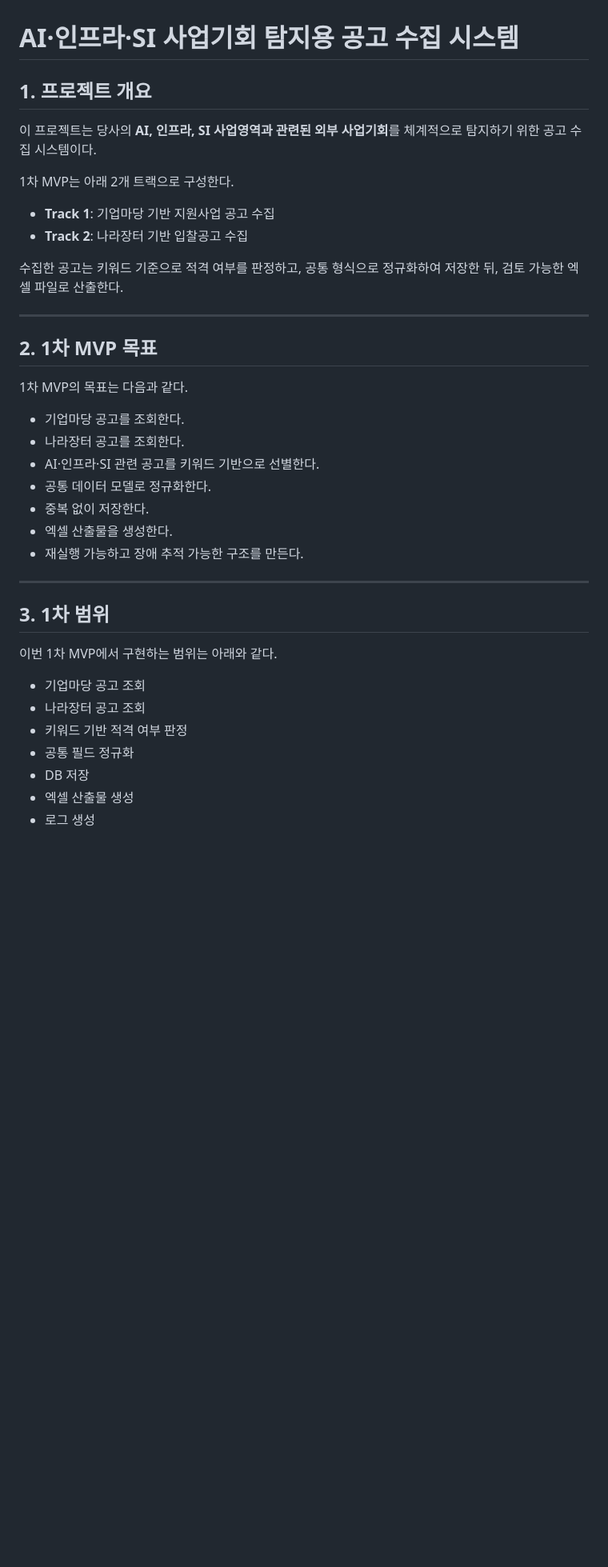
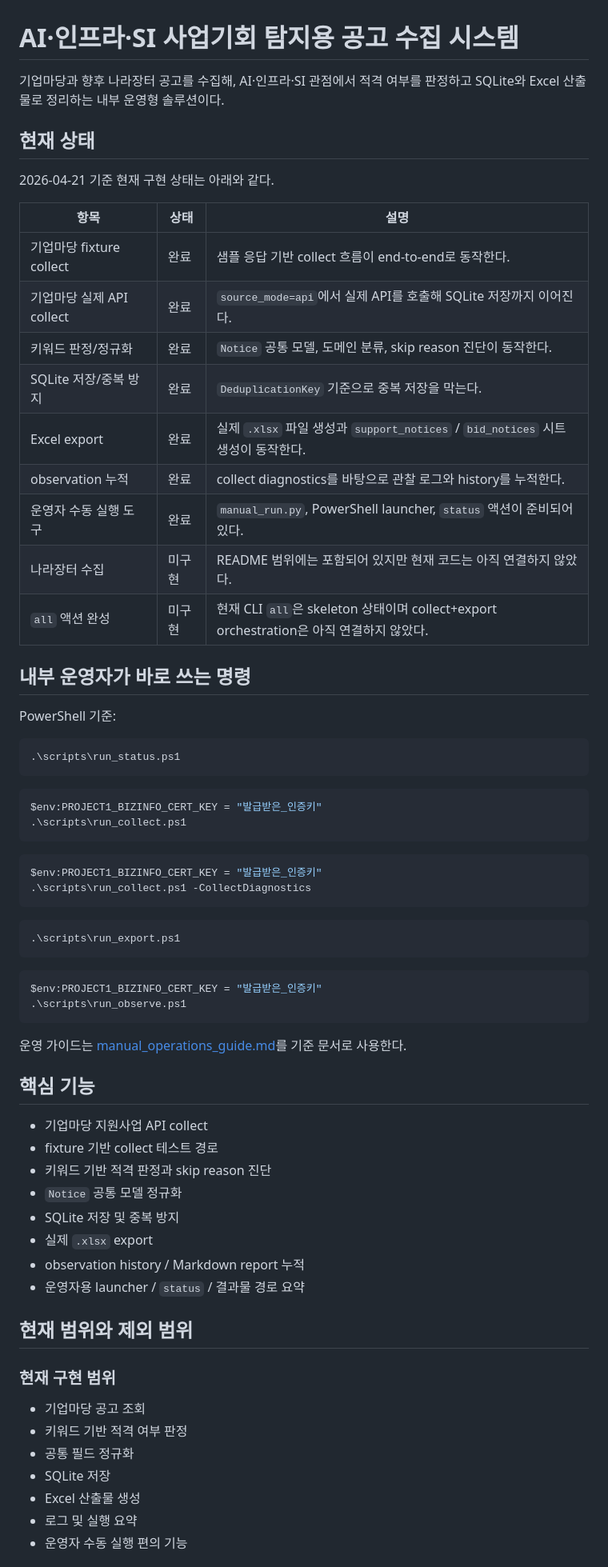
Before and after one commit to worldhug45-dotcom/project1, a Markdown page: README.md, the part around one of its changes. Shown at 80% size. Drawn GitHub-style; blank space fills up the shorter version.

````diff
--- a/README.md
+++ b/README.md
@@ -1,38 +1,72 @@
 # AI·인프라·SI 사업기회 탐지용 공고 수집 시스템
 
-## 1. 프로젝트 개요
-이 프로젝트는 당사의 **AI, 인프라, SI 사업영역과 관련된 외부 사업기회**를 체계적으로 탐지하기 위한 공고 수집 시스템이다.
+기업마당과 향후 나라장터 공고를 수집해, AI·인프라·SI 관점에서 적격 여부를 판정하고 SQLite와 Excel 산출물로 정리하는 내부 운영형 솔루션이다.
 
-1차 MVP는 아래 2개 트랙으로 구성한다.
+## 현재 상태
 
-- **Track 1**: 기업마당 기반 지원사업 공고 수집
-- **Track 2**: 나라장터 기반 입찰공고 수집
+2026-04-21 기준 현재 구현 상태는 아래와 같다.
 
-수집한 공고는 키워드 기준으로 적격 여부를 판정하고, 공통 형식으로 정규화하여 저장한 뒤, 검토 가능한 엑셀 파일로 산출한다.
+| 항목 | 상태 | 설명 |
+| --- | --- | --- |
+| 기업마당 fixture collect | 완료 | 샘플 응답 기반 collect 흐름이 end-to-end로 동작한다. |
+| 기업마당 실제 API collect | 완료 | `source_mode=api`에서 실제 API를 호출해 SQLite 저장까지 이어진다. |
+| 키워드 판정/정규화 | 완료 | `Notice` 공통 모델, 도메인 분류, skip reason 진단이 동작한다. |
+| SQLite 저장/중복 방지 | 완료 | `DeduplicationKey` 기준으로 중복 저장을 막는다. |
+| Excel export | 완료 | 실제 `.xlsx` 파일 생성과 `support_notices` / `bid_notices` 시트 생성이 동작한다. |
+| observation 누적 | 완료 | collect diagnostics를 바탕으로 관찰 로그와 history를 누적한다. |
+| 운영자 수동 실행 도구 | 완료 | `manual_run.py`, PowerShell launcher, `status` 액션이 준비되어 있다. |
+| 나라장터 수집 | 미구현 | README 범위에는 포함되어 있지만 현재 코드는 아직 연결하지 않았다. |
+| `all` 액션 완성 | 미구현 | 현재 CLI `all`은 skeleton 상태이며 collect+export orchestration은 아직 연결하지 않았다. |
 
----
+## 내부 운영자가 바로 쓰는 명령
 
-## 2. 1차 MVP 목표
-1차 MVP의 목표는 다음과 같다.
+PowerShell 기준:
 
-- 기업마당 공고를 조회한다.
-- 나라장터 공고를 조회한다.
-- AI·인프라·SI 관련 공고를 키워드 기반으로 선별한다.
-- 공통 데이터 모델로 정규화한다.
-- 중복 없이 저장한다.
-- 엑셀 산출물을 생성한다.
-- 재실행 가능하고 장애 추적 가능한 구조를 만든다.
+```powershell
+.\scripts\run_status.ps1
+```
 
----
+```powershell
+$env:PROJECT1_BIZINFO_CERT_KEY = "발급받은_인증키"
+.\scripts\run_collect.ps1
+```
 
-## 3. 1차 범위
-이번 1차 MVP에서 구현하는 범위는 아래와 같다.
+```powershell
+$env:PROJECT1_BIZINFO_CERT_KEY = "발급받은_인증키"
+.\scripts\run_collect.ps1 -CollectDiagnostics
+```
+
+```powershell
+.\scripts\run_export.ps1
+```
+
+```powershell
+$env:PROJECT1_BIZINFO_CERT_KEY = "발급받은_인증키"
+.\scripts\run_observe.ps1
+```
+
+운영 가이드는 [manual_operations_guide.md](/C:/code/project1/doc/manual_operations_guide.md)를 기준 문서로 사용한다.
+
+## 핵심 기능
+
+- 기업마당 지원사업 API collect
+- fixture 기반 collect 테스트 경로
+- 키워드 기반 적격 판정과 skip reason 진단
+- `Notice` 공통 모델 정규화
+- SQLite 저장 및 중복 방지
+- 실제 `.xlsx` export
+- observation history / Markdown report 누적
+- 운영자용 launcher / `status` / 결과물 경로 요약
+
+## 현재 범위와 제외 범위
+
+### 현재 구현 범위
 
 - 기업마당 공고 조회
-- 나라장터 공고 조회
 - 키워드 기반 적격 여부 판정
 - 공통 필드 정규화
-- DB 저장
-- 엑셀 산출물 생성
-- 로그 생성
+- SQLite 저장
+- Excel 산출물 생성
+- 로그 및 실행 요약
+- 운영자 수동 실행 편의 기능
 
````
Also changed, not shown: other parts of README.md (+95 -253 lines), doc/release_checklist.md (added, +112 -0 lines).
